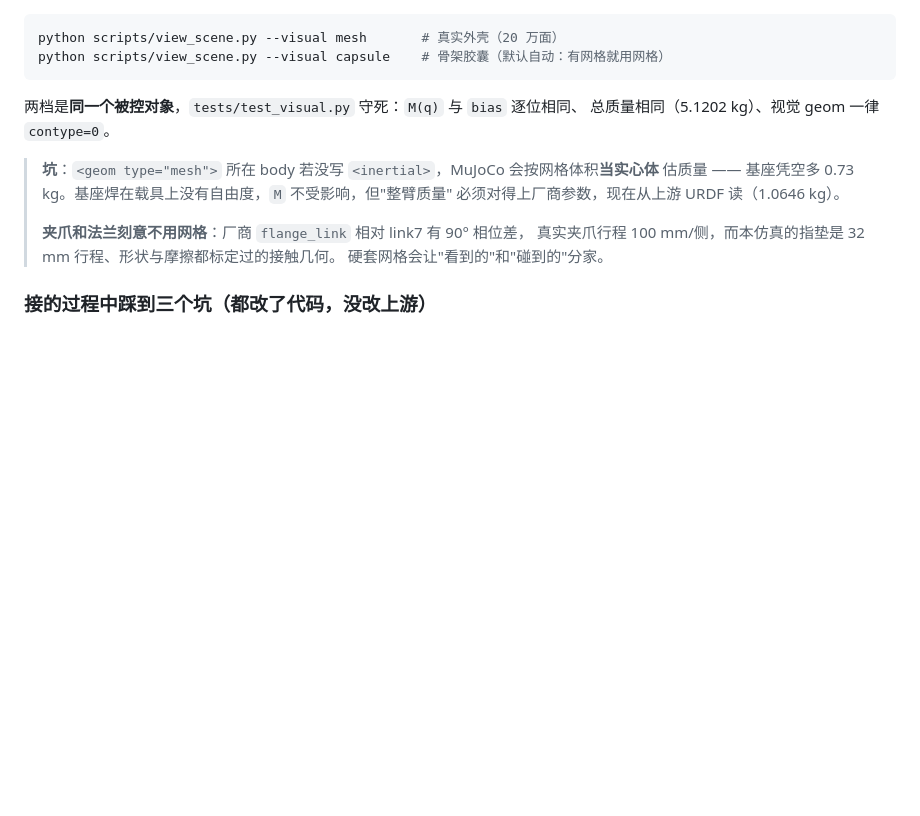
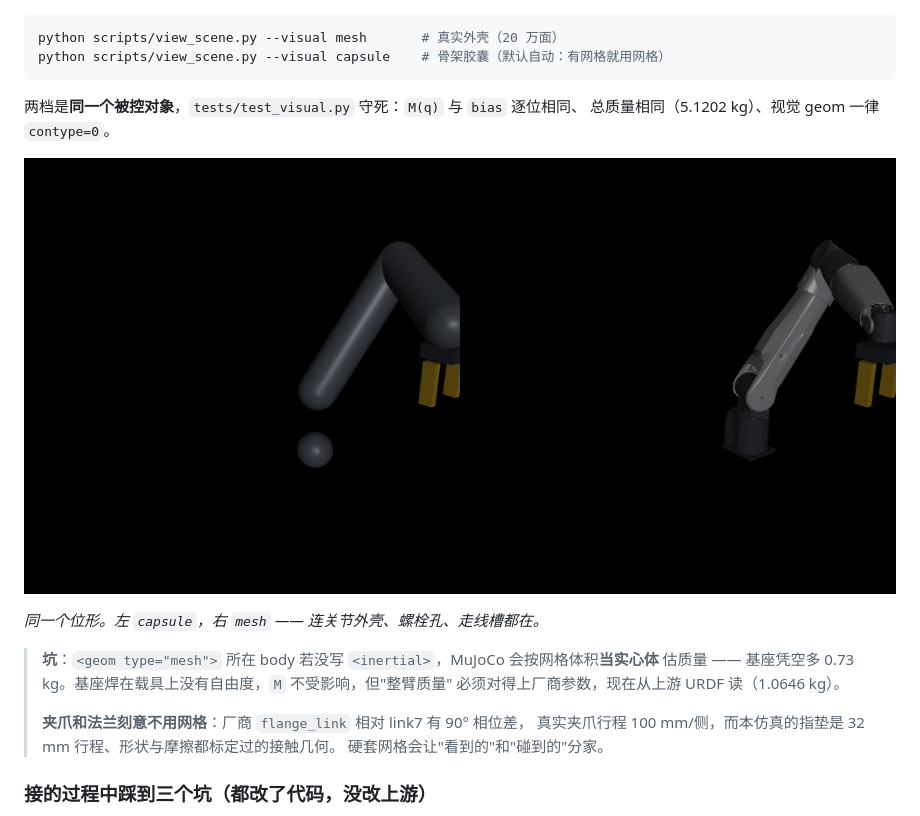
Before and after one commit to Azurwolf1024/VLA_on_vehicle, a Markdown page: README.md, the part around the change. GitHub-like rendering; pictures changed too: docs/assets/visual_tiers.png (added); blank space fills up the shorter version.

Commit message:
docs: 两档视觉的对比图（胶囊 vs 上游真实网格，同一位形）

```diff
--- a/README.md
+++ b/README.md
@@ -294,6 +294,10 @@ python scripts/view_scene.py --visual capsule    # 骨架胶囊（默认自动
 两档是**同一个被控对象**，`tests/test_visual.py` 守死：`M(q)` 与 `bias` 逐位相同、
 总质量相同（5.1202 kg）、视觉 geom 一律 `contype=0`。
 
+![visual tiers](docs/assets/visual_tiers.png)
+
+*同一个位形。左 `capsule`，右 `mesh` —— 连关节外壳、螺栓孔、走线槽都在。*
+
 > **坑**：`<geom type="mesh">` 所在 body 若没写 `<inertial>`，MuJoCo 会按网格体积**当实心体**
 > 估质量 —— 基座凭空多 0.73 kg。基座焊在载具上没有自由度，`M` 不受影响，但"整臂质量"
 > 必须对得上厂商参数，现在从上游 URDF 读（1.0646 kg）。
```
